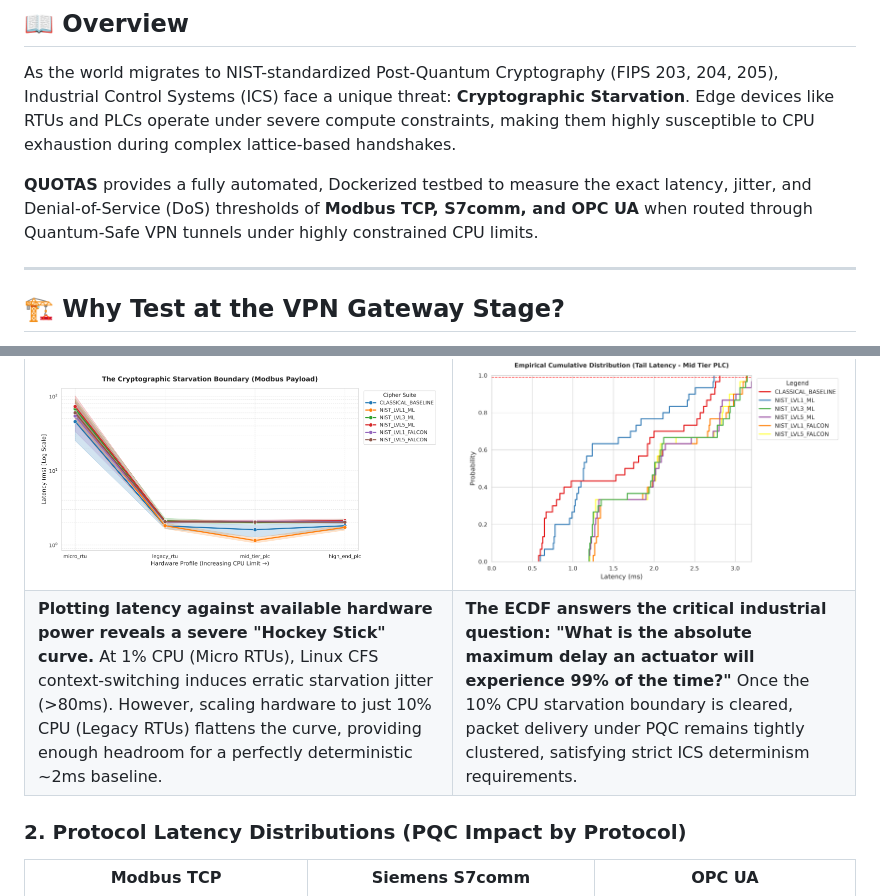
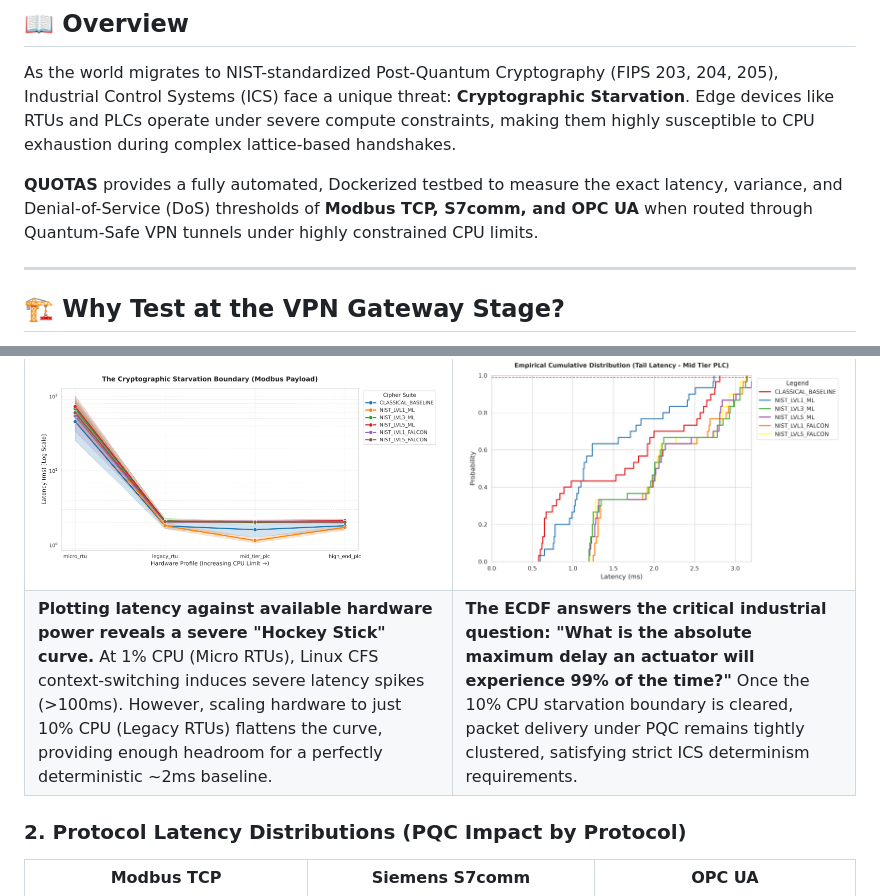
Before and after one commit to PSaiSurya/QUOTAS, a Markdown page: README.md, 2 parts joined by grey strips. Rendered like a GitHub page.

Commit message:
Clarified latency descriptions in README

```diff
--- a/README.md
+++ b/README.md
@@ -38,7 +38,7 @@ To accurately visualize the routing, encapsulation, and real-time physics of thi
 
 As the world migrates to NIST-standardized Post-Quantum Cryptography (FIPS 203, 204, 205), Industrial Control Systems (ICS) face a unique threat: **Cryptographic Starvation**. Edge devices like RTUs and PLCs operate under severe compute constraints, making them highly susceptible to CPU exhaustion during complex lattice-based handshakes.
 
-**QUOTAS** provides a fully automated, Dockerized testbed to measure the exact latency, jitter, and Denial-of-Service (DoS) thresholds of **Modbus TCP, S7comm, and OPC UA** when routed through Quantum-Safe VPN tunnels under highly constrained CPU limits.
+**QUOTAS** provides a fully automated, Dockerized testbed to measure the exact latency, variance, and Denial-of-Service (DoS) thresholds of **Modbus TCP, S7comm, and OPC UA** when routed through Quantum-Safe VPN tunnels under highly constrained CPU limits.
 
 ---
 
@@ -155,7 +155,7 @@ _(Click on any graph to expand to full resolution)._
 | The Starvation Boundary                                                                                                                                                                                                                                                                                                                        | Tail Latency Predictability                                                                                                                                                                                                                                                                    |
 | :--------------------------------------------------------------------------------------------------------------------------------------------------------------------------------------------------------------------------------------------------------------------------------------------------------------------------------------------- | :--------------------------------------------------------------------------------------------------------------------------------------------------------------------------------------------------------------------------------------------------------------------------------------------- |
 | <a href="graphs/4_cpu_scaling_boundary.png"><img src="graphs/4_cpu_scaling_boundary.png" width="600" alt="Cryptographic Starvation Boundary"></a>                                                                                                                                                                                              | <a href="graphs/5_tail_latency_ecdf.png"><img src="graphs/5_tail_latency_ecdf.png" width="500" alt="Tail Latency Predictability"></a>                                                                                                                                                          |
-| **Plotting latency against available hardware power reveals a severe "Hockey Stick" curve.** At 1% CPU (Micro RTUs), Linux CFS context-switching induces erratic starvation jitter (>80ms). However, scaling hardware to just 10% CPU (Legacy RTUs) flattens the curve, providing enough headroom for a perfectly deterministic ~2ms baseline. | **The ECDF answers the critical industrial question: "What is the absolute maximum delay an actuator will experience 99% of the time?"** Once the 10% CPU starvation boundary is cleared, packet delivery under PQC remains tightly clustered, satisfying strict ICS determinism requirements. |
+| **Plotting latency against available hardware power reveals a severe "Hockey Stick" curve.** At 1% CPU (Micro RTUs), Linux CFS context-switching induces severe latency spikes (>100ms). However, scaling hardware to just 10% CPU (Legacy RTUs) flattens the curve, providing enough headroom for a perfectly deterministic ~2ms baseline. | **The ECDF answers the critical industrial question: "What is the absolute maximum delay an actuator will experience 99% of the time?"** Once the 10% CPU starvation boundary is cleared, packet delivery under PQC remains tightly clustered, satisfying strict ICS determinism requirements. |
 
 ### 2. Protocol Latency Distributions (PQC Impact by Protocol)
 
```
